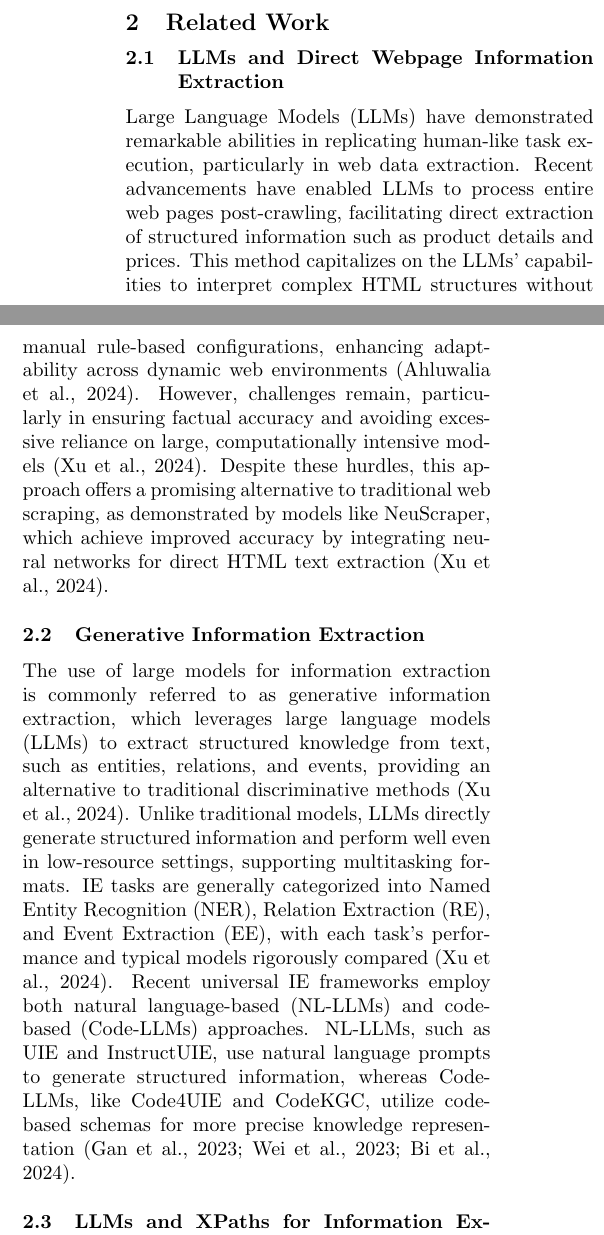
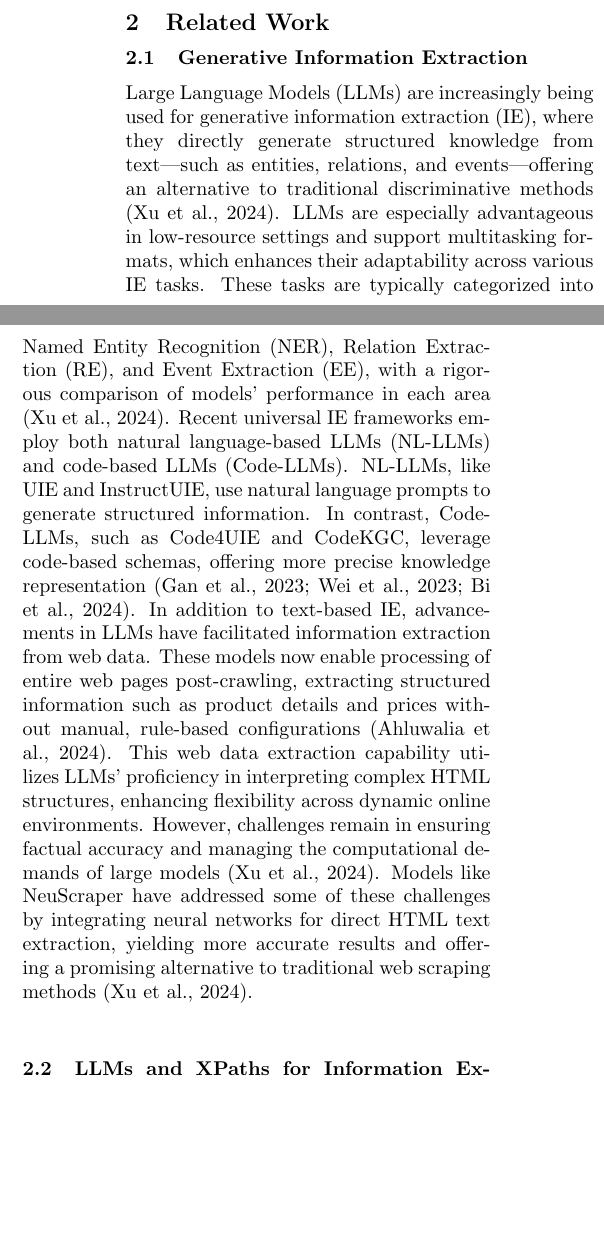
Before and after one commit to eavae/feilian, a LaTeX paper (paper/main.tex): two parts of the columns of page 2 of 5, joined at a grey line, cut so that both start at the same text, the shorter picture padded with empty space. Compiled offline with pdfLaTeX.

Commit message:
Update main.tex
Related work section

```diff
--- a/paper/main.tex
+++ b/paper/main.tex
@@ -61,10 +61,7 @@ We based each of the above motivations and make the following contributions:
 \end{enumerate}
 
 \section{Related Work}
-\subsection{LLMs and Direct Webpage Information Extraction}
-Large Language Models (LLMs) have demonstrated remarkable abilities in replicating human-like task execution, particularly in web data extraction. Recent advancements have enabled LLMs to process entire web pages post-crawling, facilitating direct extraction of structured information such as product details and prices. This method capitalizes on the LLMs' capabilities to interpret complex HTML structures without manual rule-based configurations, enhancing adaptability across dynamic web environments (Ahluwalia et al., 2024). However, challenges remain, particularly in ensuring factual accuracy and avoiding excessive reliance on large, computationally intensive models (Xu et al., 2024). Despite these hurdles, this approach offers a promising alternative to traditional web scraping, as demonstrated by models like NeuScraper, which achieve improved accuracy by integrating neural networks for direct HTML text extraction (Xu et al., 2024).
-
 \subsection{Generative Information Extraction}
-The use of large models for information extraction is commonly referred to as generative information extraction, which leverages large language models (LLMs) to extract structured knowledge from text, such as entities, relations, and events, providing an alternative to traditional discriminative methods (Xu et al., 2024). Unlike traditional models, LLMs directly generate structured information and perform well even in low-resource settings, supporting multitasking formats. IE tasks are generally categorized into Named Entity Recognition (NER), Relation Extraction (RE), and Event Extraction (EE), with each task's performance and typical models rigorously compared (Xu et al., 2024). Recent universal IE frameworks employ both natural language-based (NL-LLMs) and code-based (Code-LLMs) approaches. NL-LLMs, such as UIE and InstructUIE, use natural language prompts to generate structured information, whereas Code-LLMs, like Code4UIE and CodeKGC, utilize code-based schemas for more precise knowledge representation (Gan et al., 2023; Wei et al., 2023; Bi et al., 2024).
-
+Large Language Models (LLMs) are increasingly being used for generative information extraction (IE), where they directly generate structured knowledge from text—such as entities, relations, and events—offering an alternative to traditional discriminative methods (Xu et al., 2024). LLMs are especially advantageous in low-resource settings and support multitasking formats, which enhances their adaptability across various IE tasks. These tasks are typically categorized into Named Entity Recognition (NER), Relation Extraction (RE), and Event Extraction (EE), with a rigorous comparison of models’ performance in each area (Xu et al., 2024).
+Recent universal IE frameworks employ both natural language-based LLMs (NL-LLMs) and code-based LLMs (Code-LLMs). NL-LLMs, like UIE and InstructUIE, use natural language prompts to generate structured information. In contrast, Code-LLMs, such as Code4UIE and CodeKGC, leverage code-based schemas, offering more precise knowledge representation (Gan et al., 2023; Wei et al., 2023; Bi et al., 2024). In addition to text-based IE, advancements in LLMs have facilitated information extraction from web data. These models now enable processing of entire web pages post-crawling, extracting structured information such as product details and prices without manual, rule-based configurations (Ahluwalia et al., 2024). This web data extraction capability utilizes LLMs’ proficiency in interpreting complex HTML structures, enhancing flexibility across dynamic online environments. However, challenges remain in ensuring factual accuracy and managing the computational demands of large models (Xu et al., 2024). Models like NeuScraper have addressed some of these challenges by integrating neural networks for direct HTML text extraction, yielding more accurate results and offering a promising alternative to traditional web scraping methods (Xu et al., 2024).
 \subsection{LLMs and XPaths for Information Extraction}
```
Also changed, not shown: paper/main.tex (3 more changed lines).
